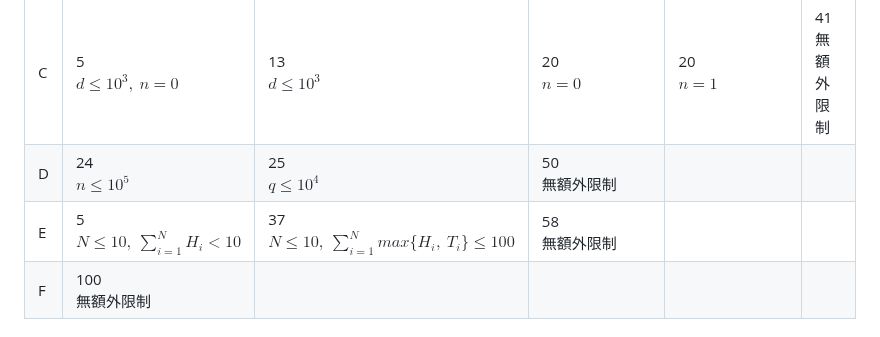
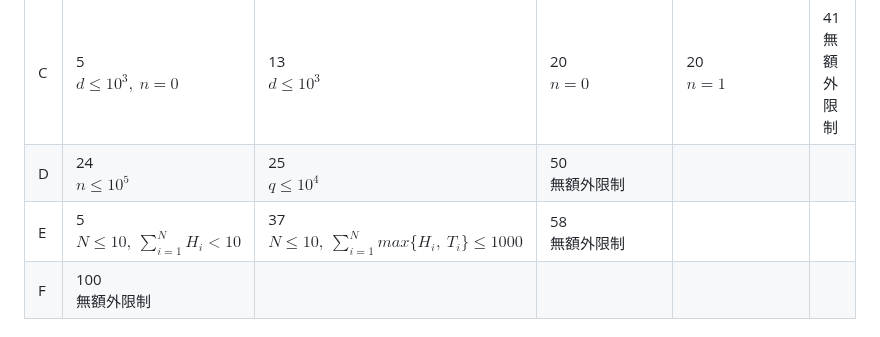
Before and after one commit to tobiichi3227/tjpc12-adv, a Markdown page: report.md, the part around the change. Drawn GitHub-style.

Commit message:
Generate report

```diff
--- a/report.md
+++ b/report.md
@@ -33,7 +33,7 @@
 | B | 12<br>$1\le n\le  5\times 10^2$ | 30<br>$1\le n\le  5\times 10^3$ | 5<br>$1\le n\le  2\times 10^4$ | 39<br>$1\le n\le  2\times 10^5$ | 13<br>無限制 |
 | C | 5<br>$d \le 10^3,\ n = 0$ | 13<br>$d \le 10^3$ | 20<br>$n = 0$ | 20<br>$n = 1$ | 41<br>無額外限制 |
 | D | 24<br>$n \le 10^5$ | 25<br>$q \le 10^4$ | 50<br>無額外限制 |
-| E | 5<br>$N \le 10,\ \displaystyle\sum_{i=1}^{N} H_i < 10$ | 37<br>$N \le 10,\ \displaystyle\sum_{i=1}^{N} max\{H_i,\ T_i\} \le 100$ | 58<br>無額外限制 |
+| E | 5<br>$N \le 10,\ \displaystyle\sum_{i=1}^{N} H_i < 10$ | 37<br>$N \le 10,\ \displaystyle\sum_{i=1}^{N} max\{H_i,\ T_i\} \le 1000$ | 58<br>無額外限制 |
 | F | 100<br>無額外限制 |
 
 <!-- subtasks end -->
```
